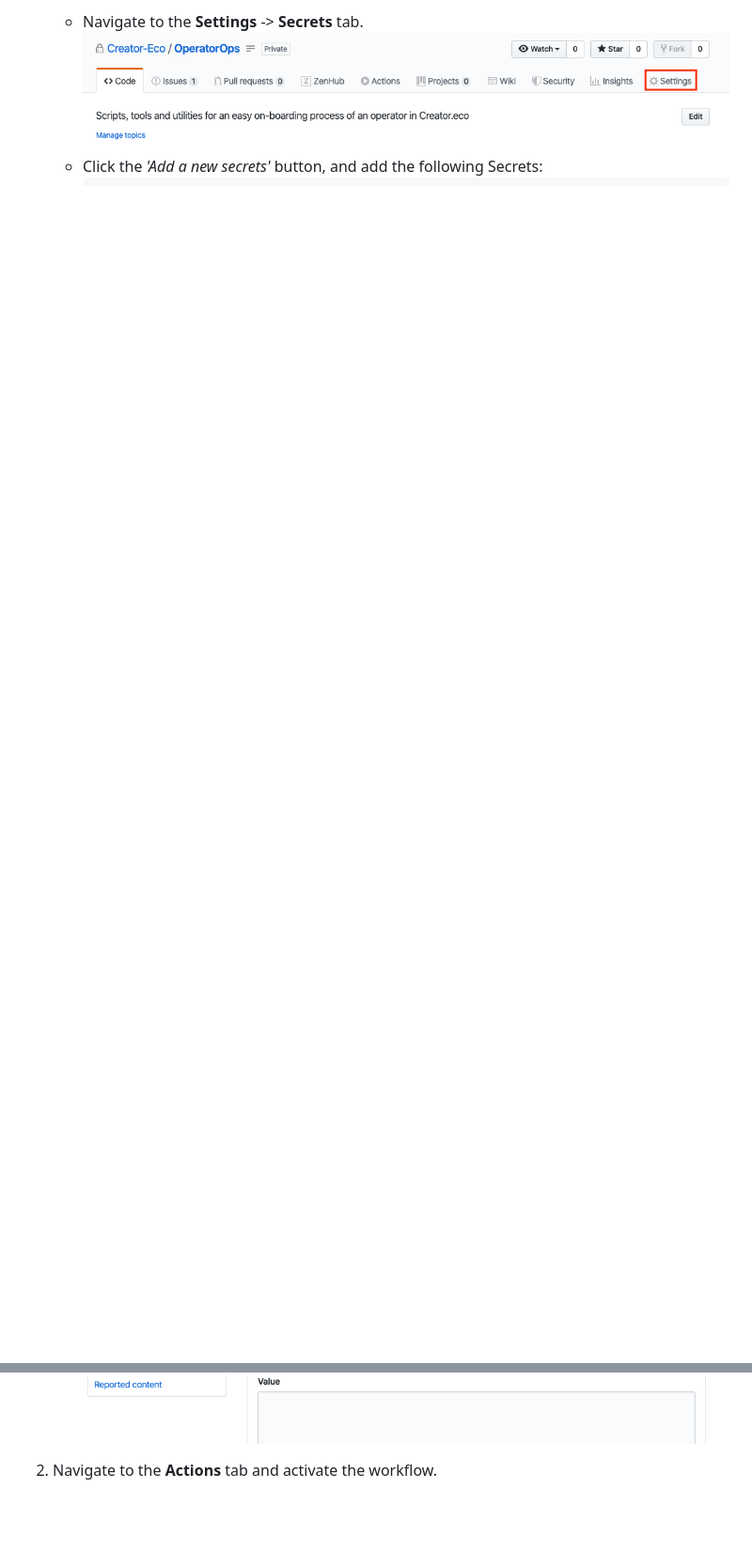
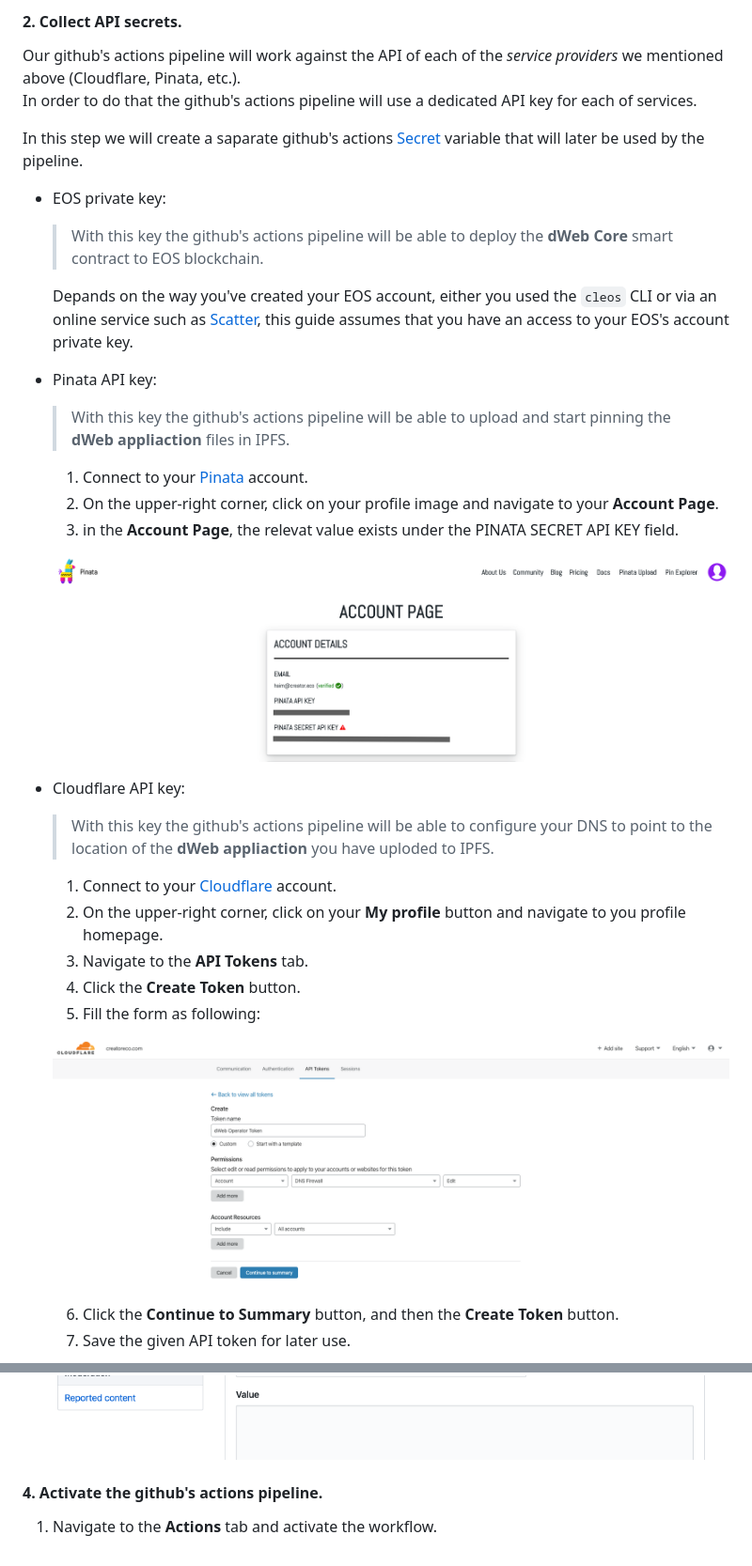
Before and after one commit to StevenFox96/OperatorOps, a Markdown page: README.md, 2 parts joined by grey strips. Shown: that part at 94% size. Rendered like a GitHub page; pictures changed too: images/cloudflare.png (added), images/pinata.png (added); blank space fills up the shorter version.

````diff
--- a/README.md
+++ b/README.md
@@ -26,4 +64,36 @@ First thing first, before we can deploy anything, let's arrange our work environ
 
-    - Navigate to the **Settings** -> **Secrets** tab.
-    ![actions tab](images/github-settings-tab.png)
-    - Click the *'Add a new secrets'* button, and add the following Secrets:
+
+#### 2. Collect API secrets.
+Our github's actions pipeline will work against the API of each of the *service providers* we mentioned above (Cloudflare, Pinata, etc.).
+In order to do that the github's actions pipeline will use a dedicated API key for each of services.
+
+In this step we will create a saparate github's actions [Secret](https://help.github.com/en/actions/automating-your-workflow-with-github-actions/creating-and-using-encrypted-secrets) variable that will later be used by the pipeline.
+
+- EOS private key:
+  > With this key the github's actions pipeline will be able to deploy the **dWeb Core** smart contract to EOS blockchain.
+
+  Depands on the way you've created your EOS account, either you used the ```cleos``` CLI or via an online service such as [Scatter](https://support.get-scatter.com/article/33-creating-an-eos-account), this guide assumes that you have an access to your EOS's account private key.
+
+- Pinata API key:
+  > With this key the github's actions pipeline will be able to upload and start pinning the **dWeb appliaction** files in IPFS.
+
+  1. Connect to your [Pinata](https://pinata.cloud/signup) account.
+  2. On the upper-right corner, click on your profile image and navigate to your **Account Page**.
+  3. in the **Account Page**, the relevat value exists under the PINATA SECRET API KEY field.
+
+  ![actions tab](images/pinata.png)
+
+- Cloudflare API key:
+  > With this key the github's actions pipeline will be able to configure your DNS to point to the location of the **dWeb appliaction** you have uploded to IPFS.
+
+  1. Connect to your [Cloudflare](https://dash.cloudflare.com/sign-up) account.
+  2. On the upper-right corner, click on your **My profile** button and navigate to you profile homepage.
+  3. Navigate to the **API Tokens** tab.
+  4. Click the **Create Token** button.
+  5. Fill the form as following:
+
+    ![actions tab](images/cloudflare.png)
+
+  6. Click the **Continue to Summary** button, and then the **Create Token** button.
+  7. Save the given API token for later use.
+
@@ -41,3 +120,5 @@ First thing first, before we can deploy anything, let's arrange our work environ
      ![actions tab](images/github-secrets-screen.png)
 
-2. Navigate to the **Actions** tab and activate the workflow.
+#### 4. Activate the github's actions pipeline.
+
+1. Navigate to the **Actions** tab and activate the workflow.
````
Also changed, not shown: other parts of README.md (+58 -11 lines), images/dWeb-arch.png (added).
